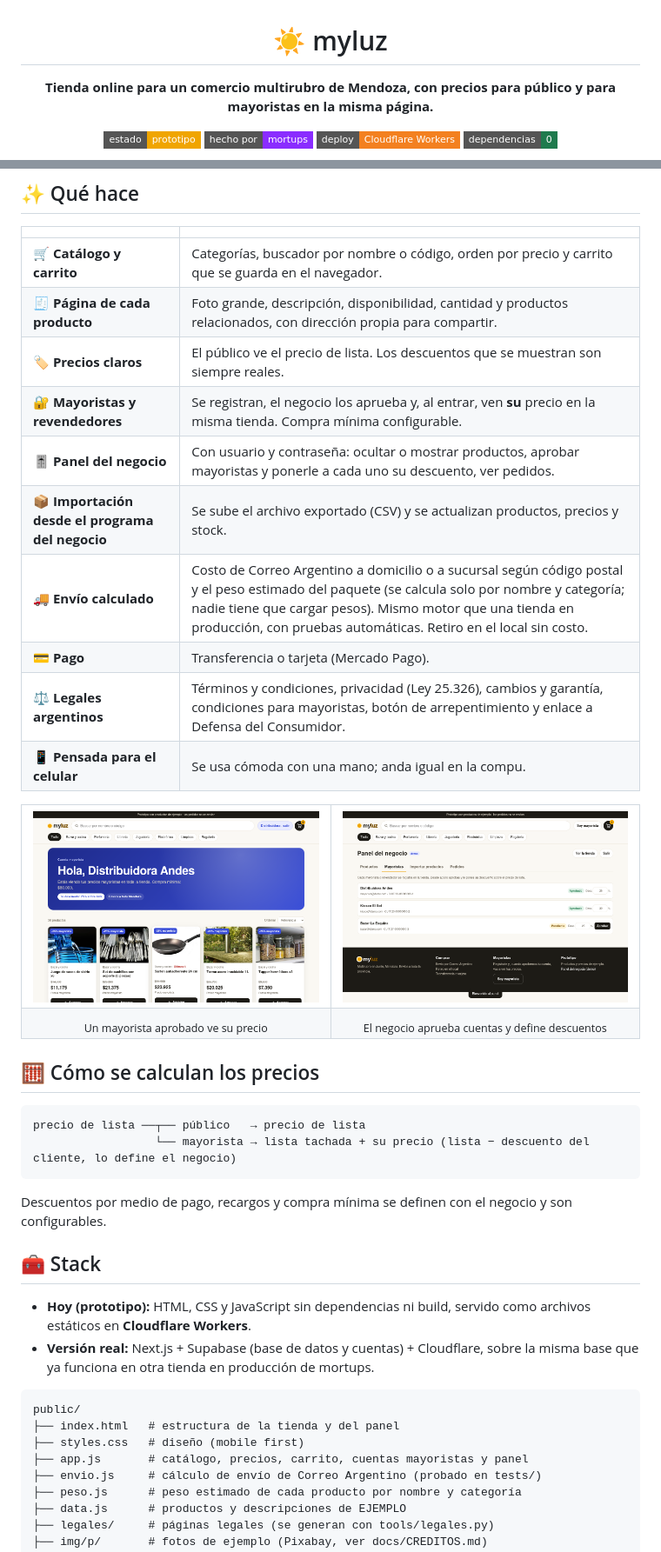
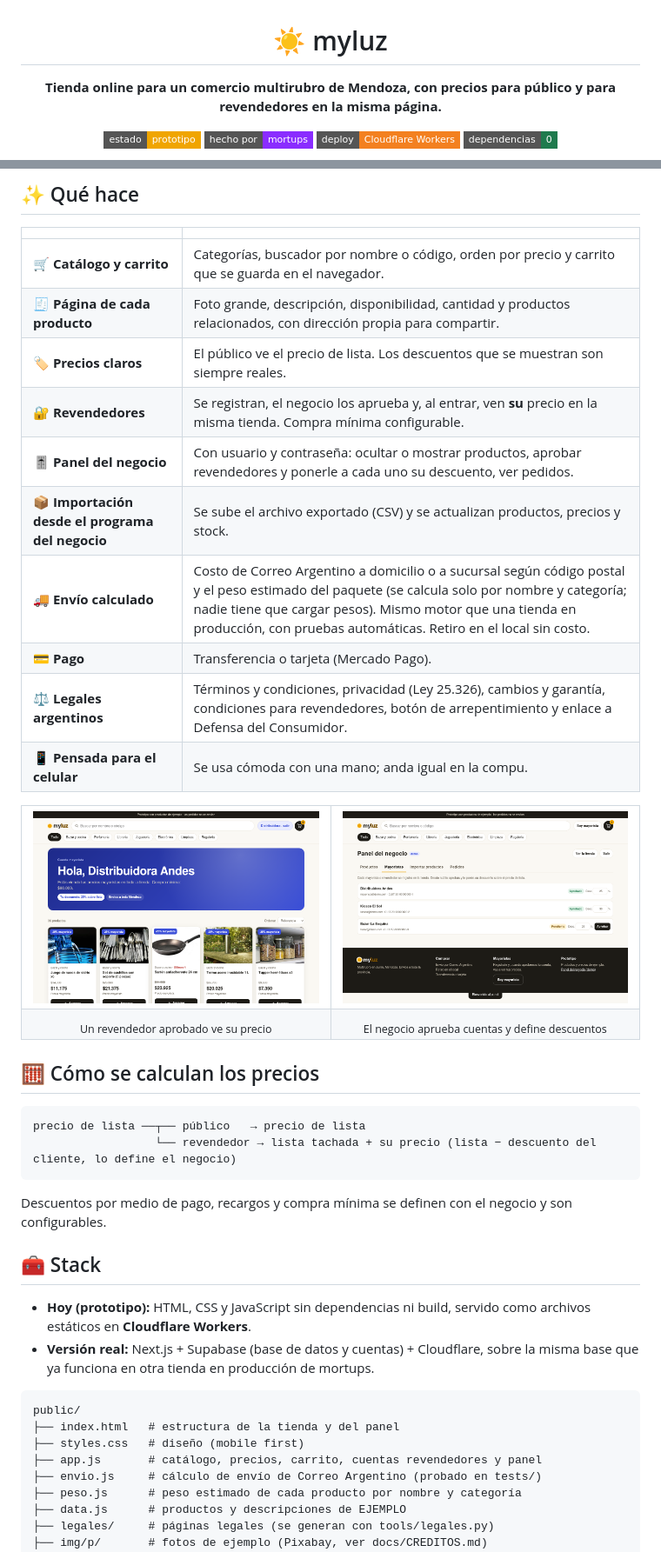
Before and after one commit to themortamc/myluz, a Markdown page: README.md, 2 parts joined by grey strips. Shown at 87% size. GitHub-like rendering; badges without logos.

Commit message:
Revendedores en lugar de mayoristas (pedido del cliente): textos, panel, legales y demo revendedor@demo.com
Co-Authored-By: Claude Opus 5.5 <noreply@anthropic.com>

````diff
--- a/README.md
+++ b/README.md
@@ -2,7 +2,7 @@
 
 # ☀️ myluz
 
-**Tienda online para un comercio multirubro de Mendoza, con precios para público y para mayoristas en la misma página.**
+**Tienda online para un comercio multirubro de Mendoza, con precios para público y para revendedores en la misma página.**
 
 [![Estado](https://img.shields.io/badge/estado-prototipo-f0a500?style=flat-square)](#-roadmap)
 [![Hecho por mortups](https://img.shields.io/badge/hecho%20por-mortups-8a2cff?style=flat-square)](https://mortups.com.ar)
@@ -22,21 +22,21 @@
 | 🛒 **Catálogo y carrito** | Categorías, buscador por nombre o código, orden por precio y carrito que se guarda en el navegador. |
 | 🧾 **Página de cada producto** | Foto grande, descripción, disponibilidad, cantidad y productos relacionados, con dirección propia para compartir. |
 | 🏷️ **Precios claros** | El público ve el precio de lista. Los descuentos que se muestran son siempre reales. |
-| 🔐 **Mayoristas y revendedores** | Se registran, el negocio los aprueba y, al entrar, ven **su** precio en la misma tienda. Compra mínima configurable. |
-| 🎚️ **Panel del negocio** | Con usuario y contraseña: ocultar o mostrar productos, aprobar mayoristas y ponerle a cada uno su descuento, ver pedidos. |
+| 🔐 **Revendedores** | Se registran, el negocio los aprueba y, al entrar, ven **su** precio en la misma tienda. Compra mínima configurable. |
+| 🎚️ **Panel del negocio** | Con usuario y contraseña: ocultar o mostrar productos, aprobar revendedores y ponerle a cada uno su descuento, ver pedidos. |
 | 📦 **Importación desde el programa del negocio** | Se sube el archivo exportado (CSV) y se actualizan productos, precios y stock. |
 | 🚚 **Envío calculado** | Costo de Correo Argentino a domicilio o a sucursal según código postal y el peso estimado del paquete (se calcula solo por nombre y categoría; nadie tiene que cargar pesos). Mismo motor que una tienda en producción, con pruebas automáticas. Retiro en el local sin costo. |
 | 💳 **Pago** | Transferencia o tarjeta (Mercado Pago). |
-| ⚖️ **Legales argentinos** | Términos y condiciones, privacidad (Ley 25.326), cambios y garantía, condiciones para mayoristas, botón de arrepentimiento y enlace a Defensa del Consumidor. |
+| ⚖️ **Legales argentinos** | Términos y condiciones, privacidad (Ley 25.326), cambios y garantía, condiciones para revendedores, botón de arrepentimiento y enlace a Defensa del Consumidor. |
 | 📱 **Pensada para el celular** | Se usa cómoda con una mano; anda igual en la compu. |
 
 <table>
 <tr>
-<td width="50%"><img src="docs/captura-mayorista.png" alt="Vista de un mayorista con su precio"></td>
-<td width="50%"><img src="docs/captura-panel.png" alt="Panel del negocio para aprobar mayoristas y ponerles descuento"></td>
+<td width="50%"><img src="docs/captura-revendedor.png" alt="Vista de un revendedor con su precio"></td>
+<td width="50%"><img src="docs/captura-panel.png" alt="Panel del negocio para aprobar revendedores y ponerles descuento"></td>
 </tr>
 <tr>
-<td align="center"><sub>Un mayorista aprobado ve su precio</sub></td>
+<td align="center"><sub>Un revendedor aprobado ve su precio</sub></td>
 <td align="center"><sub>El negocio aprueba cuentas y define descuentos</sub></td>
 </tr>
 </table>
@@ -45,7 +45,7 @@
 
 ```text
 precio de lista ──┬── público   → precio de lista
-                  └── mayorista → lista tachada + su precio (lista − descuento del cliente, lo define el negocio)
+                  └── revendedor → lista tachada + su precio (lista − descuento del cliente, lo define el negocio)
 ```
 
 Descuentos por medio de pago, recargos y compra mínima se definen con el negocio y son configurables.
@@ -59,7 +59,7 @@ Descuentos por medio de pago, recargos y compra mínima se definen con el negoci
 public/
 ├── index.html   # estructura de la tienda y del panel
 ├── styles.css   # diseño (mobile first)
-├── app.js       # catálogo, precios, carrito, cuentas mayoristas y panel
+├── app.js       # catálogo, precios, carrito, cuentas revendedores y panel
 ├── envio.js     # cálculo de envío de Correo Argentino (probado en tests/)
 ├── peso.js      # peso estimado de cada producto por nombre y categoría
 ├── data.js      # productos y descripciones de EJEMPLO
````
Also changed, not shown: other parts of README.md (+3 -3 lines), docs/captura-revendedor.png (renamed from docs/captura-mayorista.png), 9 other files.
